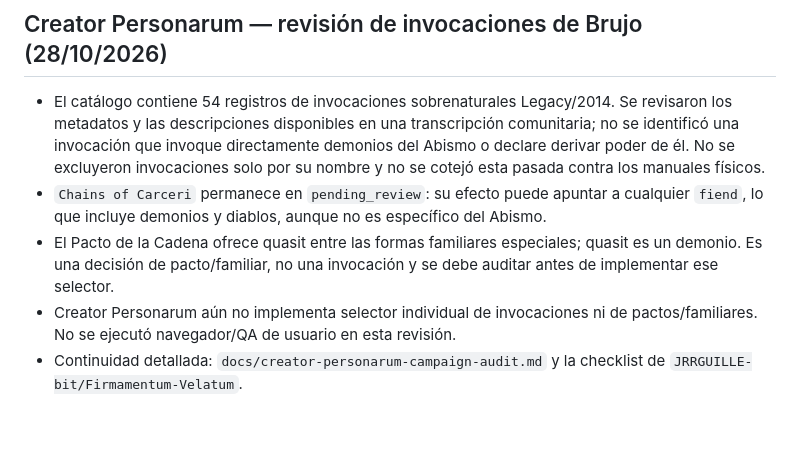
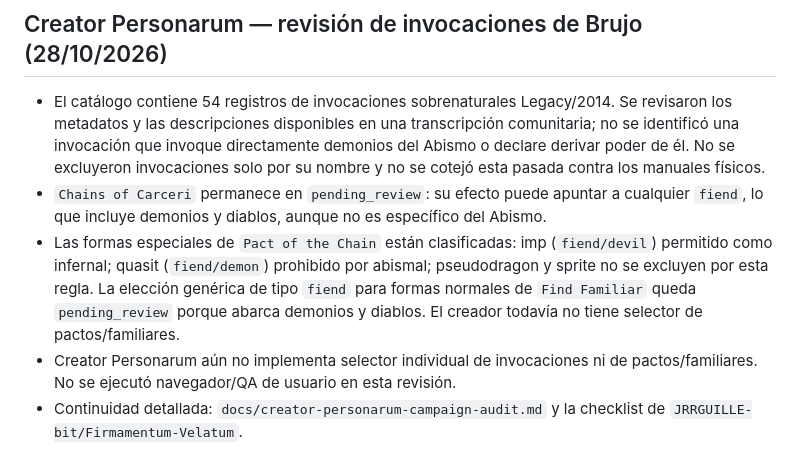
Before and after one commit to JRRGUILLE-bit/Foundry, a Markdown page: docs/handoff-gonza-codex.md, the part around the change. Rendered like a GitHub page; blank space fills up the shorter version.

Commit message:
Update familiar classification handoff

```diff
--- a/docs/handoff-gonza-codex.md
+++ b/docs/handoff-gonza-codex.md
@@ -291,6 +291,6 @@ Fuente de canon: `fvtt-JournalEntry-atlas-revisado.json` y `fvtt-JournalEntry-co
 
 - El catálogo contiene 54 registros de invocaciones sobrenaturales Legacy/2014. Se revisaron los metadatos y las descripciones disponibles en una transcripción comunitaria; no se identificó una invocación que invoque directamente demonios del Abismo o declare derivar poder de él. No se excluyeron invocaciones solo por su nombre y no se cotejó esta pasada contra los manuales físicos.
 - `Chains of Carceri` permanece en `pending_review`: su efecto puede apuntar a cualquier `fiend`, lo que incluye demonios y diablos, aunque no es específico del Abismo.
-- El Pacto de la Cadena ofrece quasit entre las formas familiares especiales; quasit es un demonio. Es una decisión de pacto/familiar, no una invocación y se debe auditar antes de implementar ese selector.
+- Las formas especiales de `Pact of the Chain` están clasificadas: imp (`fiend/devil`) permitido como infernal; quasit (`fiend/demon`) prohibido por abismal; pseudodragon y sprite no se excluyen por esta regla. La elección genérica de tipo `fiend` para formas normales de `Find Familiar` queda `pending_review` porque abarca demonios y diablos. El creador todavía no tiene selector de pactos/familiares.
 - Creator Personarum aún no implementa selector individual de invocaciones ni de pactos/familiares. No se ejecutó navegador/QA de usuario en esta revisión.
 - Continuidad detallada: `docs/creator-personarum-campaign-audit.md` y la checklist de `JRRGUILLE-bit/Firmamentum-Velatum`.
```
